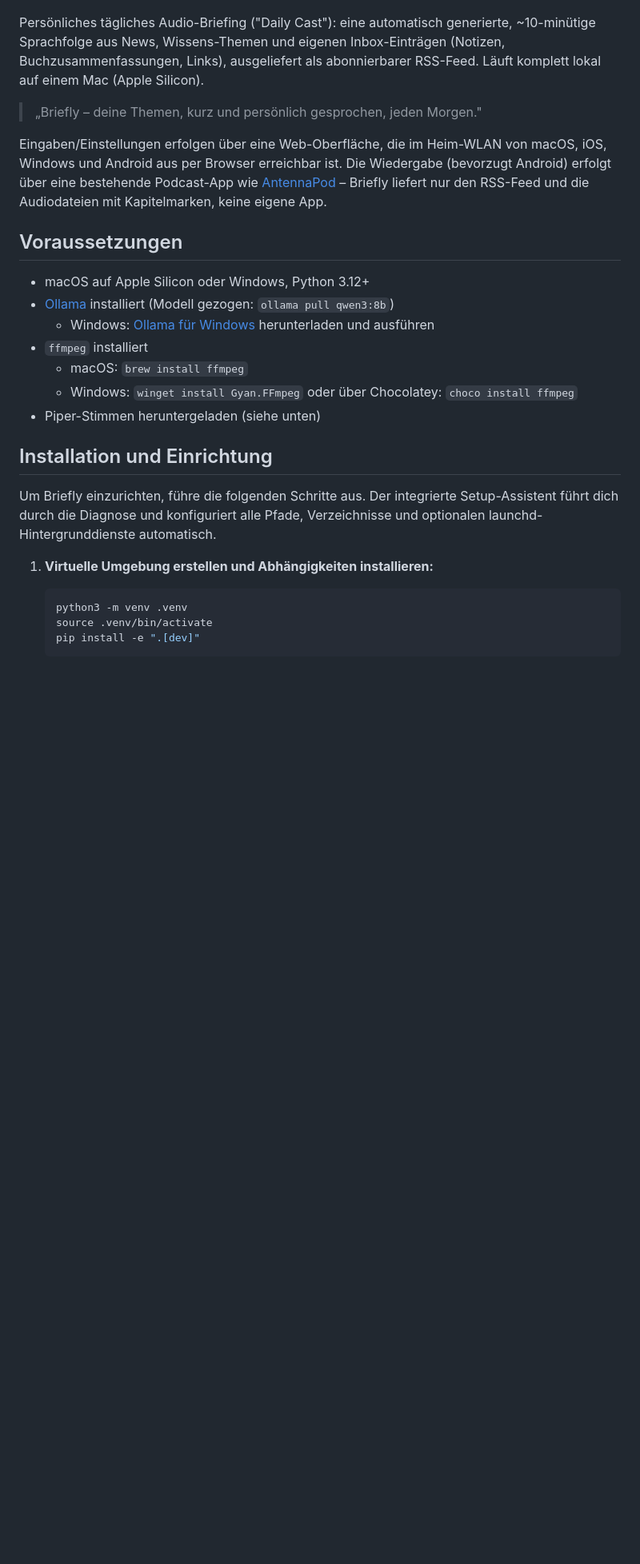
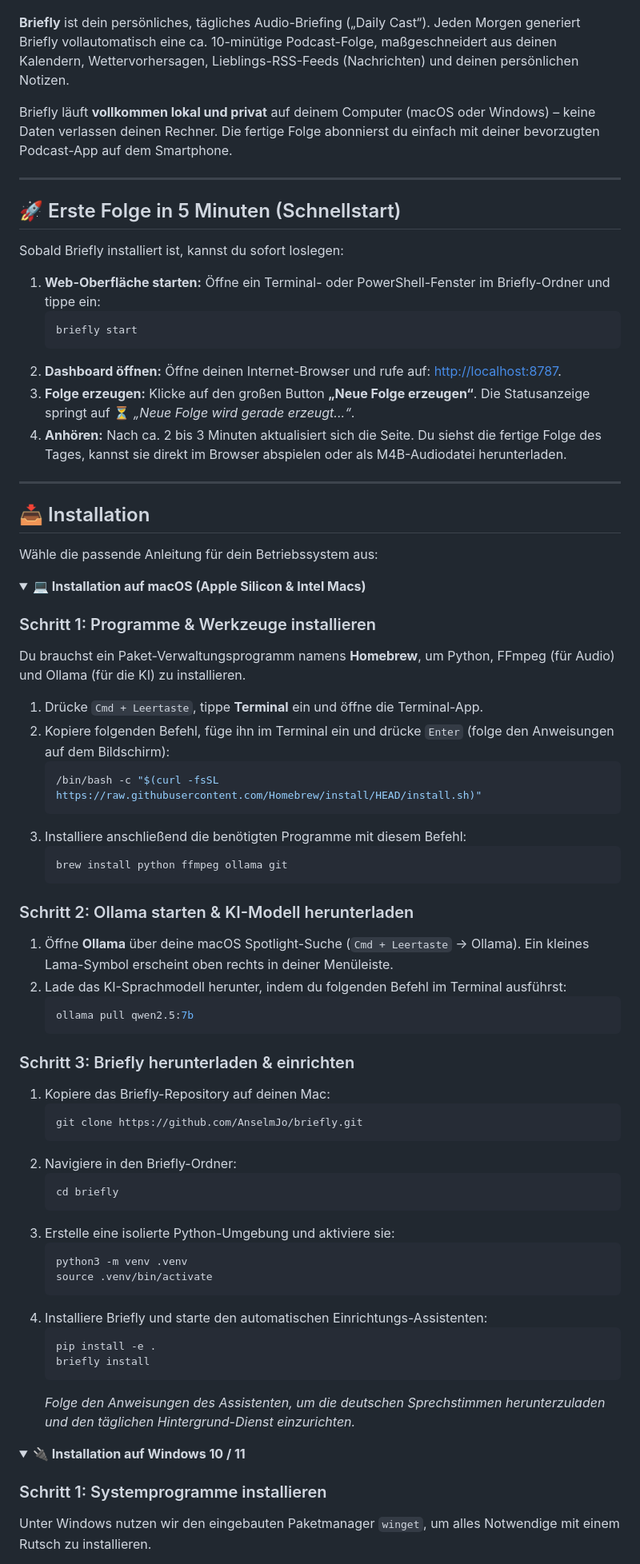
Before and after one commit to AnselmJo/briefly, a Markdown page: README.md, the part around one of its changes. Shown at 80% size. Drawn GitHub-style; folded sections open; blank space fills up the shorter version.

````diff
--- a/README.md
+++ b/README.md
@@ -2,36 +2,79 @@
 
 ![Briefly Web-Dashboard](docs/screenshots/dashboard.jpg)
 
-Persönliches tägliches Audio-Briefing ("Daily Cast"): eine automatisch
-generierte, ~10-minütige Sprachfolge aus News, Wissens-Themen und eigenen
-Inbox-Einträgen (Notizen, Buchzusammenfassungen, Links), ausgeliefert als
-abonnierbarer RSS-Feed. Läuft komplett lokal auf einem Mac (Apple Silicon).
+**Briefly** ist dein persönliches, tägliches Audio-Briefing („Daily Cast“). Jeden Morgen generiert Briefly vollautomatisch eine ca. 10-minütige Podcast-Folge, maßgeschneidert aus deinen Kalendern, Wettervorhersagen, Lieblings-RSS-Feeds (Nachrichten) und deinen persönlichen Notizen.
 
-> „Briefly – deine Themen, kurz und persönlich gesprochen, jeden Morgen."
+Briefly läuft **vollkommen lokal und privat** auf deinem Computer (macOS oder Windows) – keine Daten verlassen deinen Rechner. Die fertige Folge abonnierst du einfach mit deiner bevorzugten Podcast-App auf dem Smartphone.
 
-Eingaben/Einstellungen erfolgen über eine Web-Oberfläche, die im Heim-WLAN
-von macOS, iOS, Windows und Android aus per Browser erreichbar ist. Die
-Wiedergabe (bevorzugt Android) erfolgt über eine bestehende Podcast-App wie
-[AntennaPod](https://antennapod.org/) – Briefly liefert nur den RSS-Feed und
-die Audiodateien mit Kapitelmarken, keine eigene App.
+---
 
-## Voraussetzungen
+## 🚀 Erste Folge in 5 Minuten (Schnellstart)
 
-- macOS auf Apple Silicon oder Windows, Python 3.12+
-- [Ollama](https://ollama.com) installiert (Modell gezogen: `ollama pull qwen3:8b`)
-  - Windows: [Ollama für Windows](https://ollama.com) herunterladen und ausführen
-- `ffmpeg` installiert
-  - macOS: `brew install ffmpeg`
-  - Windows: `winget install Gyan.FFmpeg` oder über Chocolatey: `choco install ffmpeg`
-- Piper-Stimmen heruntergeladen (siehe unten)
+Sobald Briefly installiert ist, kannst du sofort loslegen:
 
-## Installation und Einrichtung
+1. **Web-Oberfläche starten:** Öffne ein Terminal- oder PowerShell-Fenster im Briefly-Ordner und tippe ein:
+   ```bash
+   briefly start
+   ```
+2. **Dashboard öffnen:** Öffne deinen Internet-Browser und rufe auf: [http://localhost:8787](http://localhost:8787).
+3. **Folge erzeugen:** Klicke auf den großen Button **„Neue Folge erzeugen“**. Die Statusanzeige springt auf ⏳ *„Neue Folge wird gerade erzeugt...“*.
+4. **Anhören:** Nach ca. 2 bis 3 Minuten aktualisiert sich die Seite. Du siehst die fertige Folge des Tages, kannst sie direkt im Browser abspielen oder als M4B-Audiodatei herunterladen.
 
-Um Briefly einzurichten, führe die folgenden Schritte aus. Der integrierte Setup-Assistent führt dich durch die Diagnose und konfiguriert alle Pfade, Verzeichnisse und optionalen launchd-Hintergrunddienste automatisch.
+---
 
-1. **Virtuelle Umgebung erstellen und Abhängigkeiten installieren:**
+## 📥 Installation
 
+Wähle die passende Anleitung für dein Betriebssystem aus:
+
+<details>
+<summary><b>💻 Installation auf macOS (Apple Silicon & Intel Macs)</b></summary>
+
+### Schritt 1: Programme & Werkzeuge installieren
+Du brauchst ein Paket-Verwaltungsprogramm namens **Homebrew**, um Python, FFmpeg (für Audio) und Ollama (für die KI) zu installieren.
+
+1. Drücke `Cmd + Leertaste`, tippe **Terminal** ein und öffne die Terminal-App.
+2. Kopiere folgenden Befehl, füge ihn im Terminal ein und drücke `Enter` (folge den Anweisungen auf dem Bildschirm):
+   ```bash
+   /bin/bash -c "$(curl -fsSL https://raw.githubusercontent.com/Homebrew/install/HEAD/install.sh)"
+   ```
+3. Installiere anschließend die benötigten Programme mit diesem Befehl:
+   ```bash
+   brew install python ffmpeg ollama git
+   ```
+
+### Schritt 2: Ollama starten & KI-Modell herunterladen
+1. Öffne **Ollama** über deine macOS Spotlight-Suche (`Cmd + Leertaste` -> Ollama). Ein kleines Lama-Symbol erscheint oben rechts in deiner Menüleiste.
+2. Lade das KI-Sprachmodell herunter, indem du folgenden Befehl im Terminal ausführst:
+   ```bash
+   ollama pull qwen2.5:7b
+   ```
+
+### Schritt 3: Briefly herunterladen & einrichten
+1. Kopiere das Briefly-Repository auf deinen Mac:
+   ```bash
+   git clone https://github.com/AnselmJo/briefly.git
+   ```
+2. Navigiere in den Briefly-Ordner:
+   ```bash
+   cd briefly
+   ```
+3. Erstelle eine isolierte Python-Umgebung und aktiviere sie:
    ```bash
    python3 -m venv .venv
    source .venv/bin/activate
-   pip install -e ".[dev]"
+   ```
+4. Installiere Briefly und starte den automatischen Einrichtungs-Assistenten:
+   ```bash
+   pip install -e .
+   briefly install
+   ```
+   *Folge den Anweisungen des Assistenten, um die deutschen Sprechstimmen herunterzuladen und den täglichen Hintergrund-Dienst einzurichten.*
+
+</details>
+
+<details>
+<summary><b>🔌 Installation auf Windows 10 / 11</b></summary>
+
+### Schritt 1: Systemprogramme installieren
+Unter Windows nutzen wir den eingebauten Paketmanager `winget`, um alles Notwendige mit einem Rutsch zu installieren.
+
````
Also changed, not shown: other parts of README.md (+166 -140 lines).
